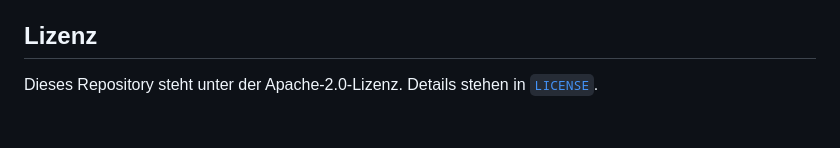
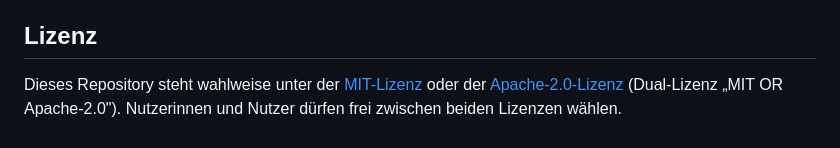
Before and after one commit to Klotzkette/bautraegervertragspruefer-skill, a Markdown page: README.md, the part around the change. GitHub-like rendering.

```diff
--- a/README.md
+++ b/README.md
@@ -138,4 +138,4 @@ Anwältinnen, Anwälte, Notarinnen, Notare, Sachverständige und andere Berufsge
 
 ## Lizenz
 
-Dieses Repository steht unter der Apache-2.0-Lizenz. Details stehen in [`LICENSE`](LICENSE).
+Dieses Repository steht wahlweise unter der [MIT-Lizenz](LICENSE-MIT) oder der [Apache-2.0-Lizenz](LICENSE-APACHE) (Dual-Lizenz „MIT OR Apache-2.0"). Nutzerinnen und Nutzer dürfen frei zwischen beiden Lizenzen wählen.
```
Also changed, not shown: docs/SKILL.md (+24 -2 lines), skill/SKILL.md (+24 -2 lines).
